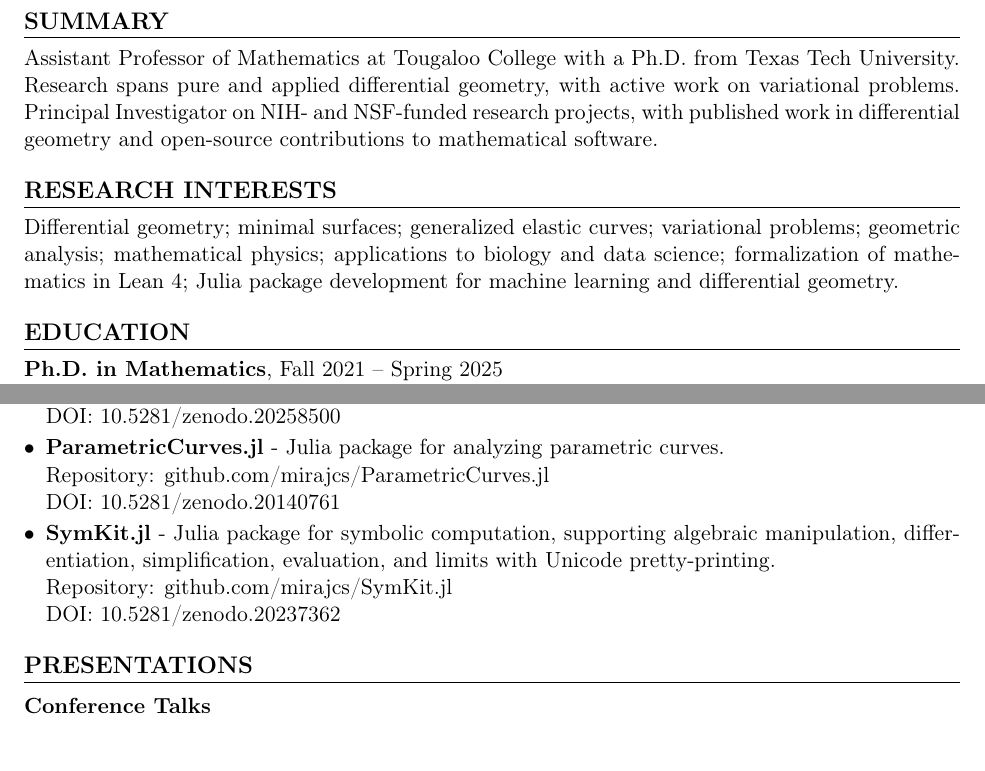
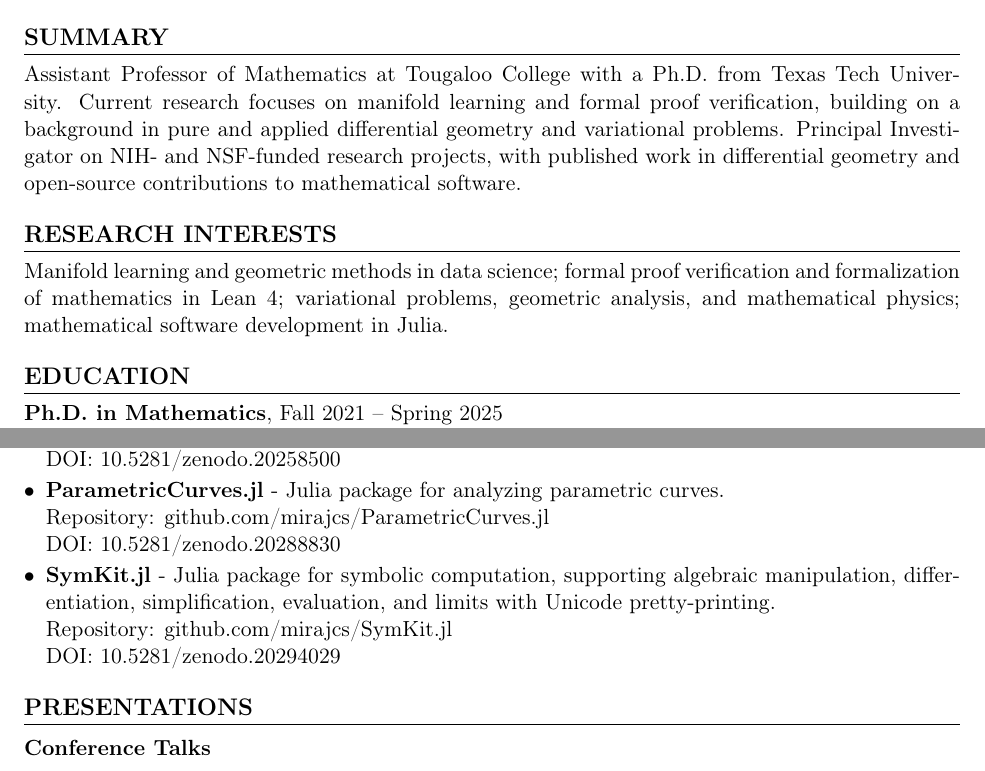
Before and after one commit to mirajcs/CV, a LaTeX CV (CV.tex): two parts of pages 1 and 3 of 4, joined at a grey line, cut so that both start at the same text. Compiled offline with pdfLaTeX.

Commit message:
DOI changes

```diff
--- a/CV.tex
+++ b/CV.tex
@@ -17,7 +17,7 @@
     pdfauthor={Miraj Chamara Samarakkody},
     pdftitle={Curriculum Vitae - Miraj Chamara Samarakkody},
     pdfsubject={Curriculum Vitae},
-    pdfkeywords={mathematics, differential geometry, minimal surfaces, elastic curves, Lean 4}
+    pdfkeywords={mathematics, manifold learning, formal proof verification, differential geometry, Lean 4}
 }
 
 \titleformat{\section}{\large\bfseries\uppercase}{}{0pt}{}[\titlerule]
@@ -41,11 +41,11 @@
 
 \section*{Summary}
 
-Assistant Professor of Mathematics at Tougaloo College with a Ph.D. from Texas Tech University. Research spans pure and applied differential geometry, with active work on variational problems. Principal Investigator on NIH- and NSF-funded research projects, with published work in differential geometry and open-source contributions to mathematical software.
+Assistant Professor of Mathematics at Tougaloo College with a Ph.D. from Texas Tech University. Current research focuses on manifold learning and formal proof verification, building on a background in pure and applied differential geometry and variational problems. Principal Investigator on NIH- and NSF-funded research projects, with published work in differential geometry and open-source contributions to mathematical software.
 
 \section*{Research Interests}
 
-Differential geometry; minimal surfaces; generalized elastic curves; variational problems; geometric analysis; mathematical physics; applications to biology and data science; formalization of mathematics in Lean 4; Julia package development for machine learning and differential geometry.
+Manifold learning and geometric methods in data science; formal proof verification and formalization of mathematics in Lean 4; variational problems, geometric analysis, and mathematical physics; mathematical software development in Julia.
 
 \section*{Education}
 
@@ -154,10 +154,10 @@ Department of Mathematics, University of Moratuwa, Sri Lanka
 	      DOI: \href{https://doi.org/10.5281/zenodo.20258500}{10.5281/zenodo.20258500}
 	\item \textbf{ParametricCurves.jl} - Julia package for analyzing parametric curves.\\
 	      Repository: \href{https://github.com/mirajcs/ParametricCurves.jl}{github.com/mirajcs/ParametricCurves.jl}\\
-	      DOI: \href{https://doi.org/10.5281/zenodo.20140761}{10.5281/zenodo.20140761}
+	      DOI: \href{https://doi.org/10.5281/zenodo.20288830}{10.5281/zenodo.20288830}
 	\item \textbf{SymKit.jl} - Julia package for symbolic computation, supporting algebraic manipulation, differentiation, simplification, evaluation, and limits with Unicode pretty-printing.\\
 	      Repository: \href{https://github.com/mirajcs/SymKit.jl}{github.com/mirajcs/SymKit.jl}\\
-	      DOI: \href{https://doi.org/10.5281/zenodo.20237362}{10.5281/zenodo.20237362}
+	      DOI: \href{https://doi.org/10.5281/zenodo.20294029}{10.5281/zenodo.20294029}
 \end{itemize}
 
 \section*{Presentations}
```
Also changed, not shown: CV.pdf.
